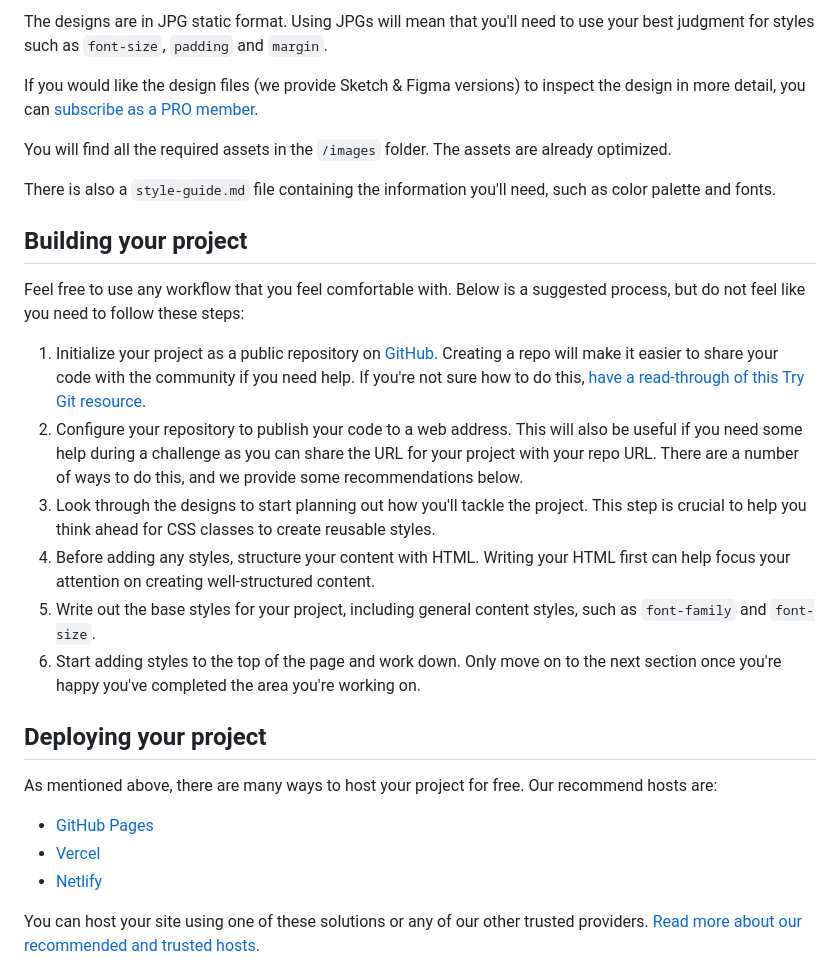
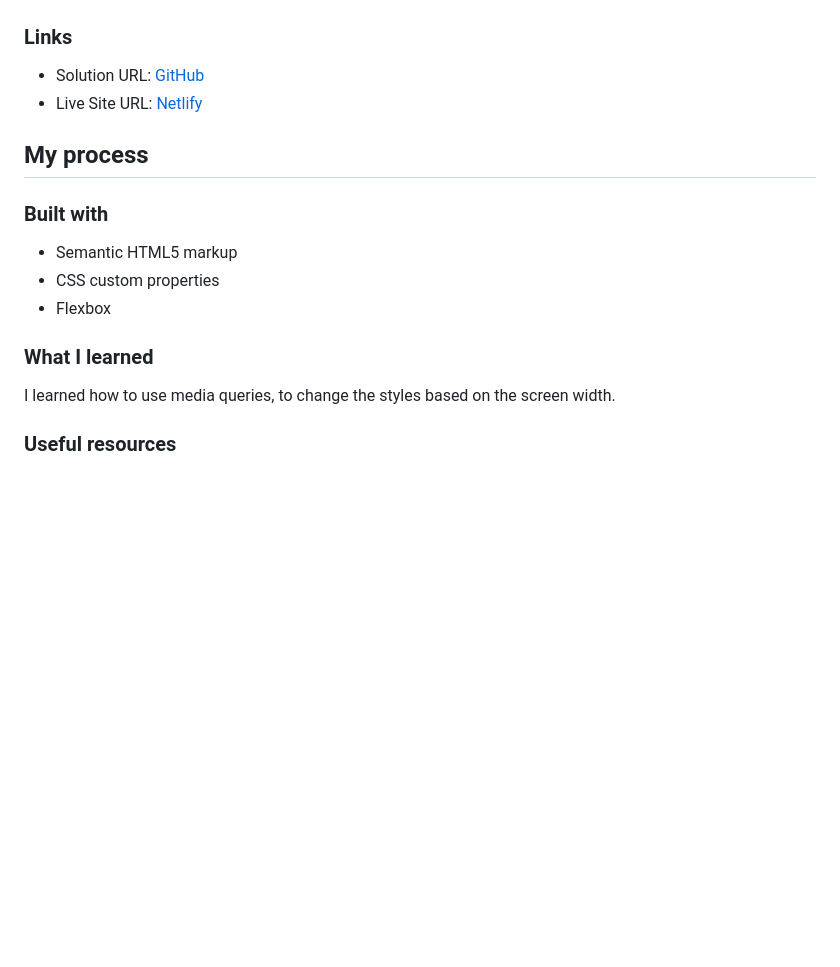
Before and after one commit to ronnyAcosta/3-column-preview-card-component, a Markdown page: README.md, the part around the change printed below. Drawn GitHub-style; blank space fills up the shorter version.

```diff
--- a/README.md
+++ b/README.md
@@ -29,30 +39,23 @@ Your task is to build out the project to the designs inside the `/design` folder
 
-The designs are in JPG static format. Using JPGs will mean that you'll need to use your best judgment for styles such as `font-size`, `padding` and `margin`.
 
-If you would like the design files (we provide Sketch & Figma versions) to inspect the design in more detail, you can [subscribe as a PRO member](https://www.frontendmentor.io/pro).
+### Links
 
-You will find all the required assets in the `/images` folder. The assets are already optimized.
+- Solution URL: [GitHub](https://github.com/ronnyAcosta/3-column-preview-card-component)
+- Live Site URL: [Netlify](https://3-column-preview-card-component-rx.netlify.app/)
 
-There is also a `style-guide.md` file containing the information you'll need, such as color palette and fonts.
+## My process
 
-## Building your project
+### Built with
 
-Feel free to use any workflow that you feel comfortable with. Below is a suggested process, but do not feel like you need to follow these steps:
+- Semantic HTML5 markup
+- CSS custom properties
+- Flexbox
 
-1. Initialize your project as a public repository on [GitHub](https://github.com/). Creating a repo will make it easier to share your code with the community if you need help. If you're not sure how to do this, [have a read-through of this Try Git resource](https://try.github.io/).
-2. Configure your repository to publish your code to a web address. This will also be useful if you need some help during a challenge as you can share the URL for your project with your repo URL. There are a number of ways to do this, and we provide some recommendations below.
-3. Look through the designs to start planning out how you'll tackle the project. This step is crucial to help you think ahead for CSS classes to create reusable styles.
-4. Before adding any styles, structure your content with HTML. Writing your HTML first can help focus your attention on creating well-structured content.
-5. Write out the base styles for your project, including general content styles, such as `font-family` and `font-size`.
-6. Start adding styles to the top of the page and work down. Only move on to the next section once you're happy you've completed the area you're working on.
 
-## Deploying your project
+### What I learned
 
-As mentioned above, there are many ways to host your project for free. Our recommend hosts are:
+I learned how to use media queries, to change the styles based on the screen width.
 
-- [GitHub Pages](https://pages.github.com/)
-- [Vercel](https://vercel.com/)
-- [Netlify](https://www.netlify.com/)
 
-You can host your site using one of these solutions or any of our other trusted providers. [Read more about our recommended and trusted hosts](https://medium.com/frontend-mentor/frontend-mentor-trusted-hosting-providers-bf000dfebe).
+### Useful resources
 
```
Also changed, not shown: other parts of README.md (+27 -44 lines), mobileScreenshot1.jpeg (added), mobileScreenshot2.jpeg (added), screenshot.jpg (added).
